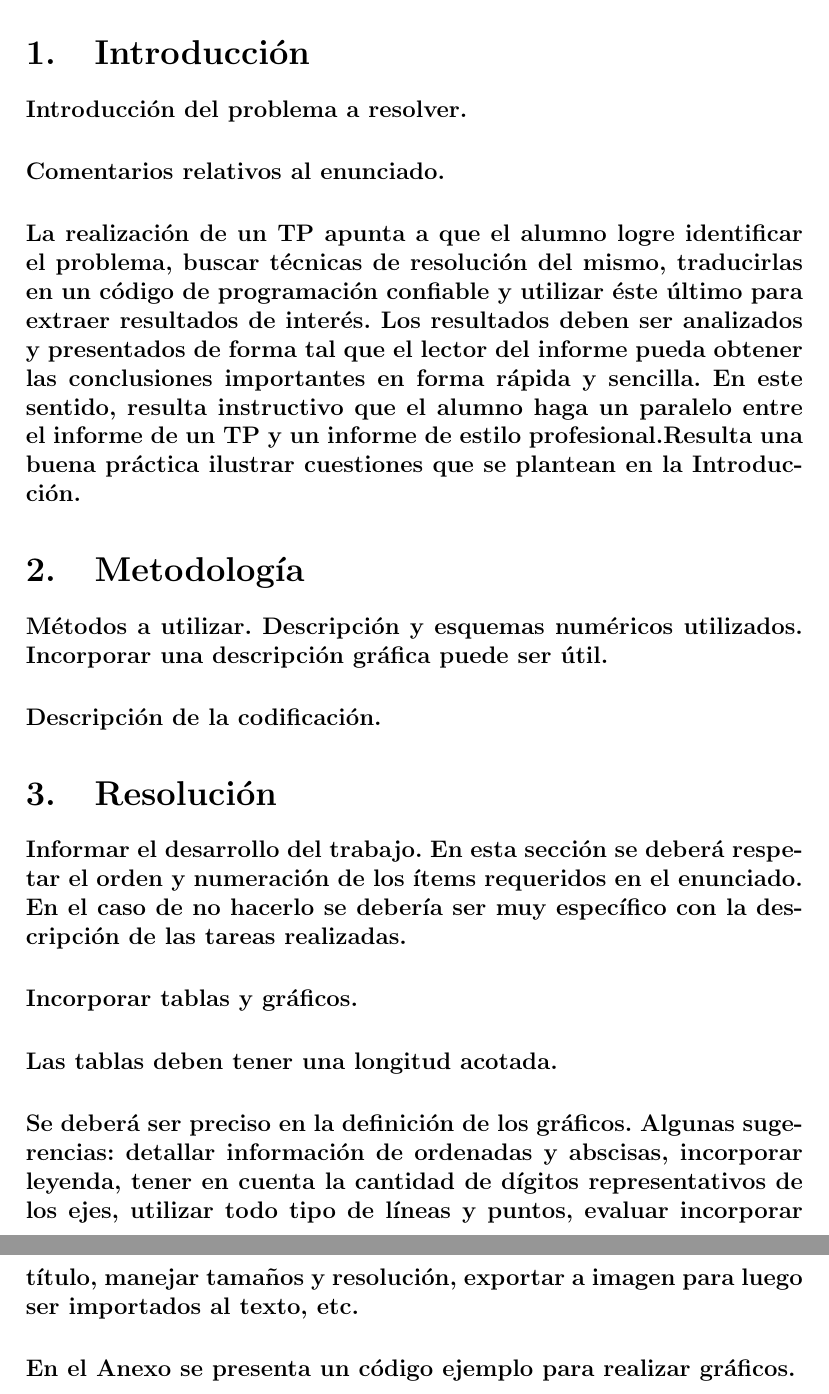
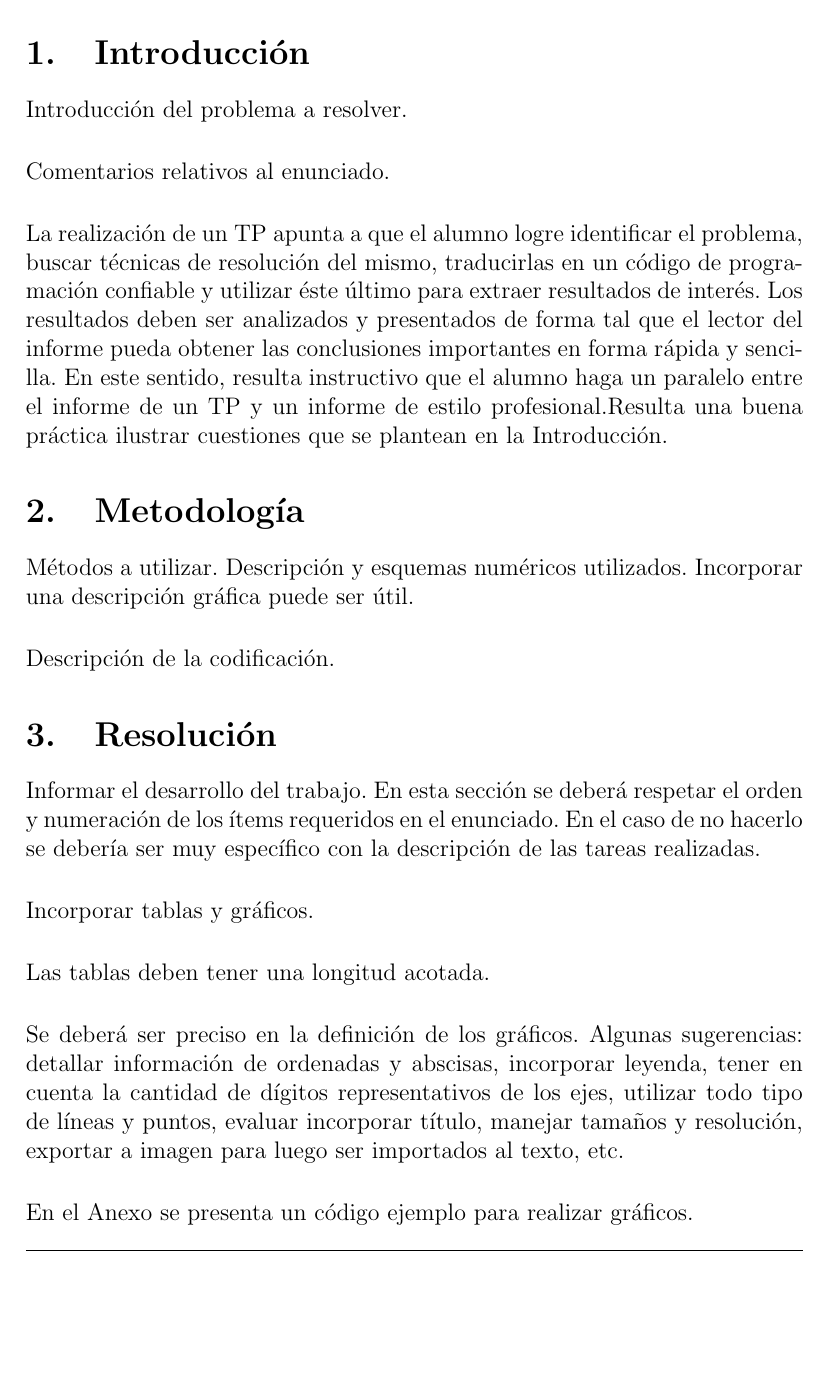
Before and after one commit to bericardo/7512-Numerico, a LaTeX document (TPs_1c2020/plantilla.tex): two parts of pages 3 and 4 of 5 before the commit and part of page 3 of 5 after it, the two joined at a grey line, cut so that both start at the same text, the shorter picture padded with empty space. Compiled offline with pdfLaTeX.

Commit message:
Modifica plantilla para los informes

```diff
--- a/TPs_1c2020/plantilla.tex
+++ b/TPs_1c2020/plantilla.tex
@@ -11,9 +11,12 @@
 
 \pagestyle{fancy}
 \fancyhf{}
-\rhead{Nombre y Apellido Alumno}
-\lhead{Nombre del Trabajo Practico}
-\cfoot{Página \thepage}
+\rhead{Nombre del trabajo practico}
+\lfoot{\textit{Nombre y Apellido Alumno}}
+\rfoot{\textit{Página \thepage}}
+
+\renewcommand{\headrulewidth}{0.4pt} %<- ADDED
+\renewcommand{\footrulewidth}{0.4pt} %<- ADDED
 
 \hypersetup{
     colorlinks=true, %set true if you want colored links
@@ -24,7 +27,7 @@
 \title{
 	\vspace{-3cm}
 		{\small Facultad de Ingeniería $\vert$ Universidad de Buenos Aires} \\
-		{\small XX. Cuatrimestre 20XX} \\
+		{\small XX Cuatrimestre 20XX} \\
 	\rule{400pt}{3pt}\\
 		{\Large \textbf{95.10 $\vert$ Modelación numérica} }\\ \vspace{-0.3cm}
 		{\large \textbf{75.12 $\vert$ Análisis numérico I A} }\\ \vspace{-0.3cm}
@@ -32,7 +35,7 @@
 	\vspace{0.2cm}
 	\rule{400pt}{3pt}\\
 		{\Large \textbf{ Trabajo Práctico \#X} } \\ \vspace{0.5cm}
-		{\Large \textbf{Titulo del trabajo practico}}
+		{\Large \textbf{Nombre del trabajo practico}}
 	\vspace{-2cm}
 	\date{}
 }
@@ -114,9 +118,9 @@
 
 \newpage
 \section{Introducción}
-\paragraph{Introducción del problema a resolver.}
-\paragraph{Comentarios relativos al enunciado.}
-\paragraph{La realización de un TP apunta a que el alumno logre
+\paragraph{\normalfont Introducción del problema a resolver.}
+\paragraph{\normalfont Comentarios relativos al enunciado.}
+\paragraph{\normalfont La realización de un TP apunta a que el alumno logre
 identificar el problema, buscar técnicas de resolución del mismo,
 traducirlas en un código de programación confiable y utilizar éste último
 para extraer resultados de interés. Los resultados deben ser analizados
@@ -128,17 +132,17 @@ ilustrar cuestiones que se plantean en la Introducción.}
 
 \section{Metodología}
 
-\paragraph{Métodos a utilizar. Descripción y esquemas numéricos utilizados. Incorporar una descripción gráfica puede ser útil.}
-\paragraph{Descripción de la codificación.}
+\paragraph{\normalfont Métodos a utilizar. Descripción y esquemas numéricos utilizados. Incorporar una descripción gráfica puede ser útil.}
+\paragraph{\normalfont Descripción de la codificación.}
 
 \section{Resolución}
 
-\paragraph{Informar el desarrollo del trabajo. En esta sección se deberá respetar el orden y numeración de los ítems requeridos en el enunciado. En el caso de no hacerlo se debería ser muy específico con la descripción de las tareas realizadas.}
-\paragraph{Incorporar tablas y gráficos. }
-\paragraph{Las tablas deben tener una longitud acotada.}
-\paragraph{Se deberá ser preciso en la definición de los gráficos. Algunas sugerencias: detallar información de ordenadas y abscisas, incorporar leyenda, tener en cuenta la cantidad de dígitos representativos de los ejes, utilizar todo tipo de líneas y puntos, evaluar incorporar título, manejar tamaños y resolución, exportar a imagen para luego ser importados al texto, etc.}
-\paragraph{En el Anexo se presenta un código ejemplo para realizar gráficos.}
-\paragraph{Ejemplo de gráfico:}
+\paragraph{\normalfont Informar el desarrollo del trabajo. En esta sección se deberá respetar el orden y numeración de los ítems requeridos en el enunciado. En el caso de no hacerlo se debería ser muy específico con la descripción de las tareas realizadas.}
+\paragraph{\normalfont Incorporar tablas y gráficos. }
+\paragraph{\normalfont Las tablas deben tener una longitud acotada.}
+\paragraph{\normalfont Se deberá ser preciso en la definición de los gráficos. Algunas sugerencias: detallar información de ordenadas y abscisas, incorporar leyenda, tener en cuenta la cantidad de dígitos representativos de los ejes, utilizar todo tipo de líneas y puntos, evaluar incorporar título, manejar tamaños y resolución, exportar a imagen para luego ser importados al texto, etc.}
+\paragraph{\normalfont En el Anexo se presenta un código ejemplo para realizar gráficos.}
+\paragraph{\normalfont Ejemplo de gráfico:}
 
 \section{Conclusiones}
 
```
Also changed, not shown: TPs_1c2020/plantilla.tex (18 more changed lines).
